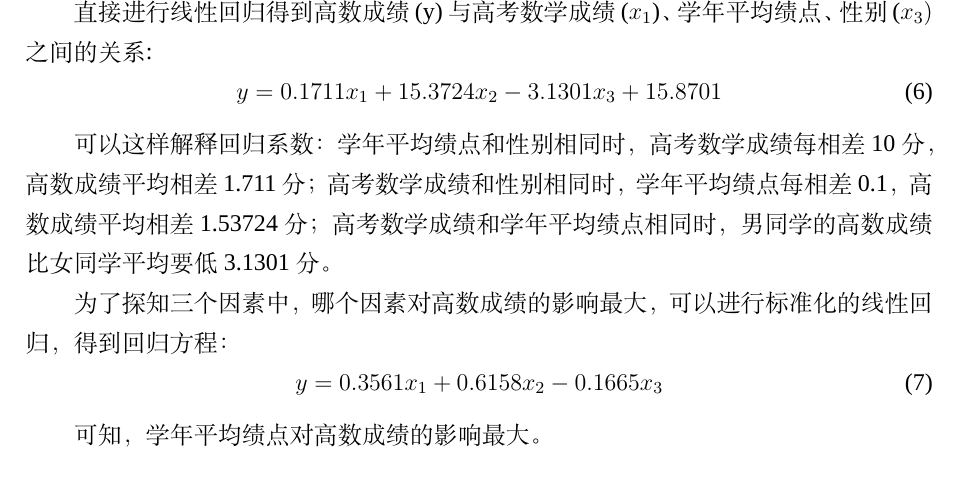
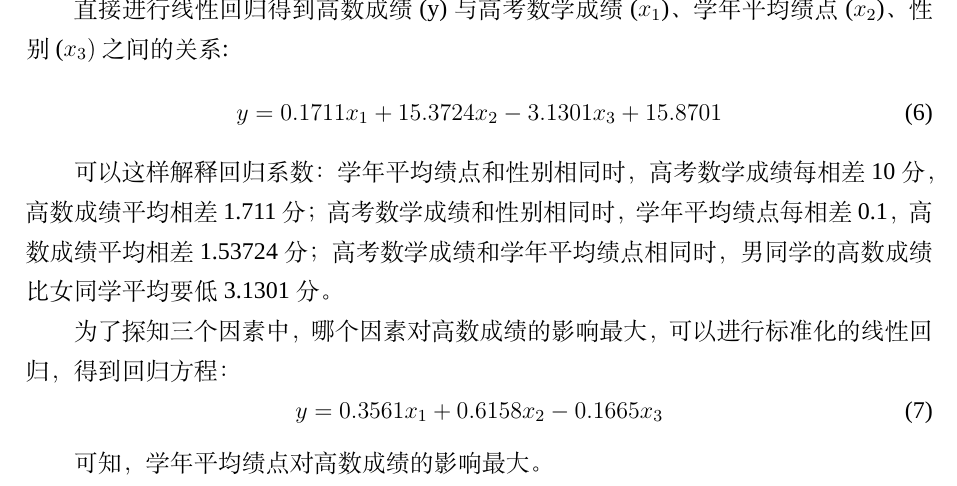
Before and after one commit to muzixikali/mm, a LaTeX thesis (book/LinearRegression.tex): part of page 7 of 11, cut so that both start at the same text. Compiled offline with XeLaTeX; a missing font is replaced by an installed copy or a similar font.

Commit message:
小更改

```diff
--- a/book/LinearRegression.tex
+++ b/book/LinearRegression.tex
@@ -204,7 +204,7 @@ $\mu=\begin{bmatrix}
   \label{Tab:2}
 \end{table}
 
-直接进行线性回归得到高数成绩(y)与高考数学成绩($x_1$)、学年平均绩点、性别($x_3)$之间的关系:
+直接进行线性回归得到高数成绩(y)与高考数学成绩($x_1$)、学年平均绩点($x_2$)、性别($x_3)$之间的关系:
 \begin{equation}
   y = 0.1711 x_1 +  15.3724 x_2  -3.1301 x_3 + 15.8701
 \end{equation}
```
Also changed, not shown: book/LinearRegression.pdf.
